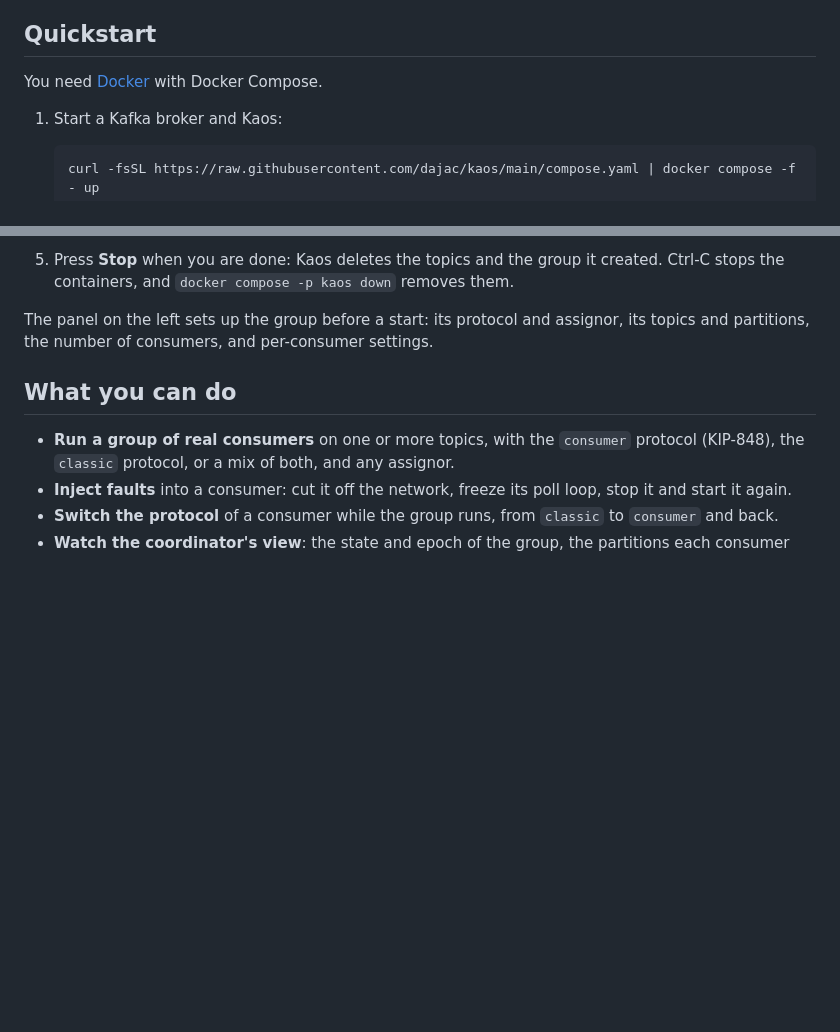
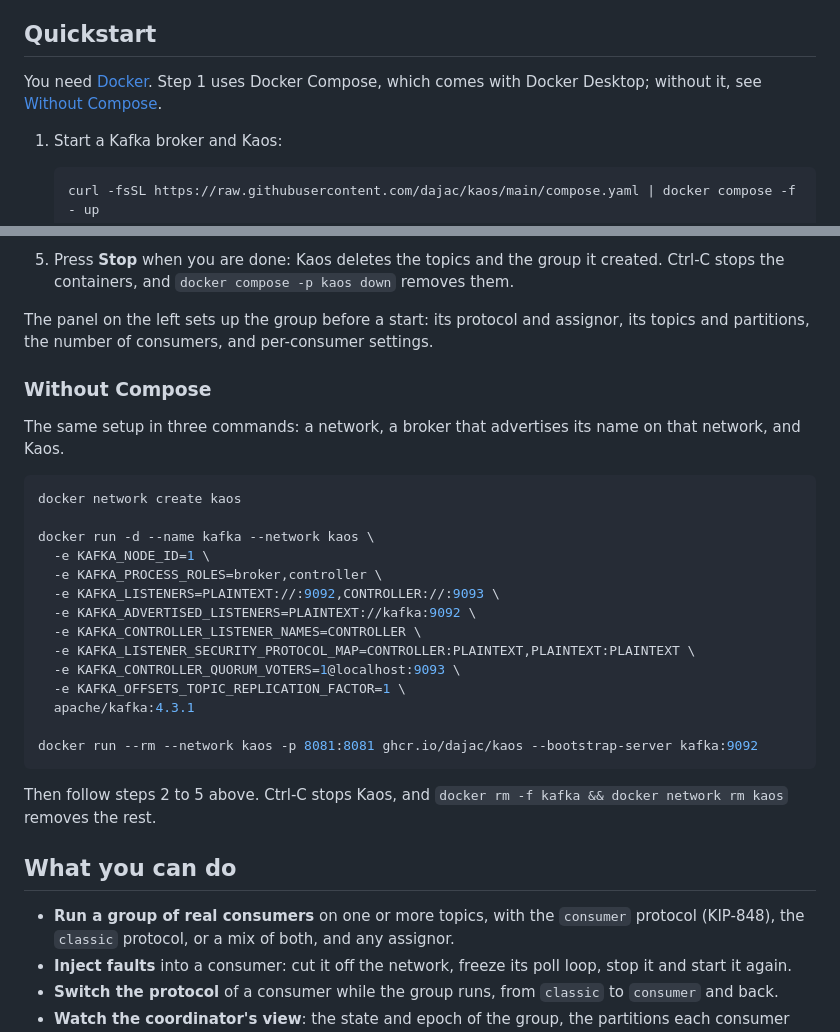
Before and after one commit to dajac/kaos, a Markdown page: README.md, 2 parts joined by grey strips. GitHub-like rendering; blank space fills up the shorter version.

Commit message:
Add the quickstart without Compose
Co-Authored-By: Claude Opus 5.5 <noreply@anthropic.com>
Claude-Session: https://claude.ai/code/session_01GqXeHtFKPYH9CoTpR89NPv

````diff
--- a/README.md
+++ b/README.md
@@ -19,8 +19,9 @@ protocol.*
 
 ## Quickstart
 
-You need [Docker](https://docs.docker.com/get-docker/) with Docker
-Compose.
+You need [Docker](https://docs.docker.com/get-docker/). Step 1 uses
+Docker Compose, which comes with Docker Desktop; without it, see
+[Without Compose](#without-compose).
 
 1. Start a Kafka broker and Kaos:
 
@@ -49,6 +50,31 @@ Compose.
 The panel on the left sets up the group before a start: its protocol
 and assignor, its topics and partitions, the number of consumers, and
 per-consumer settings.
+
+### Without Compose
+
+The same setup in three commands: a network, a broker that advertises
+its name on that network, and Kaos.
+
+```sh
+docker network create kaos
+
+docker run -d --name kafka --network kaos \
+  -e KAFKA_NODE_ID=1 \
+  -e KAFKA_PROCESS_ROLES=broker,controller \
+  -e KAFKA_LISTENERS=PLAINTEXT://:9092,CONTROLLER://:9093 \
+  -e KAFKA_ADVERTISED_LISTENERS=PLAINTEXT://kafka:9092 \
+  -e KAFKA_CONTROLLER_LISTENER_NAMES=CONTROLLER \
+  -e KAFKA_LISTENER_SECURITY_PROTOCOL_MAP=CONTROLLER:PLAINTEXT,PLAINTEXT:PLAINTEXT \
+  -e KAFKA_CONTROLLER_QUORUM_VOTERS=1@localhost:9093 \
+  -e KAFKA_OFFSETS_TOPIC_REPLICATION_FACTOR=1 \
+  apache/kafka:4.3.1
+
+docker run --rm --network kaos -p 8081:8081 ghcr.io/dajac/kaos --bootstrap-server kafka:9092
+```
+
+Then follow steps 2 to 5 above. Ctrl-C stops Kaos, and
+`docker rm -f kafka && docker network rm kaos` removes the rest.
 
 ## What you can do
 
````
Also changed, not shown: docs/ARCHITECTURE.md (+5 -0 lines).
